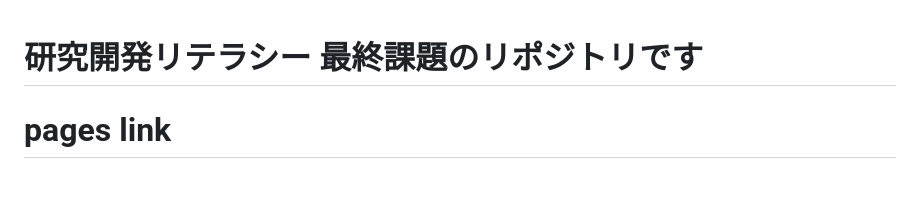
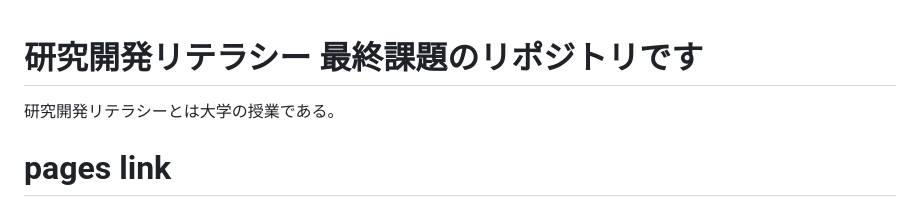
Before and after one commit to Tokol1/final_work01, a Markdown page: README.md, the part around the change. Rendered like a GitHub page; blank space fills up the shorter version.

```diff
--- a/README.md
+++ b/README.md
@@ -1,4 +1,5 @@
 # 研究開発リテラシー 最終課題のリポジトリです
+研究開発リテラシーとは大学の授業である。
 
 # pages link
 https://tokol1.github.io/final_work01/
```
